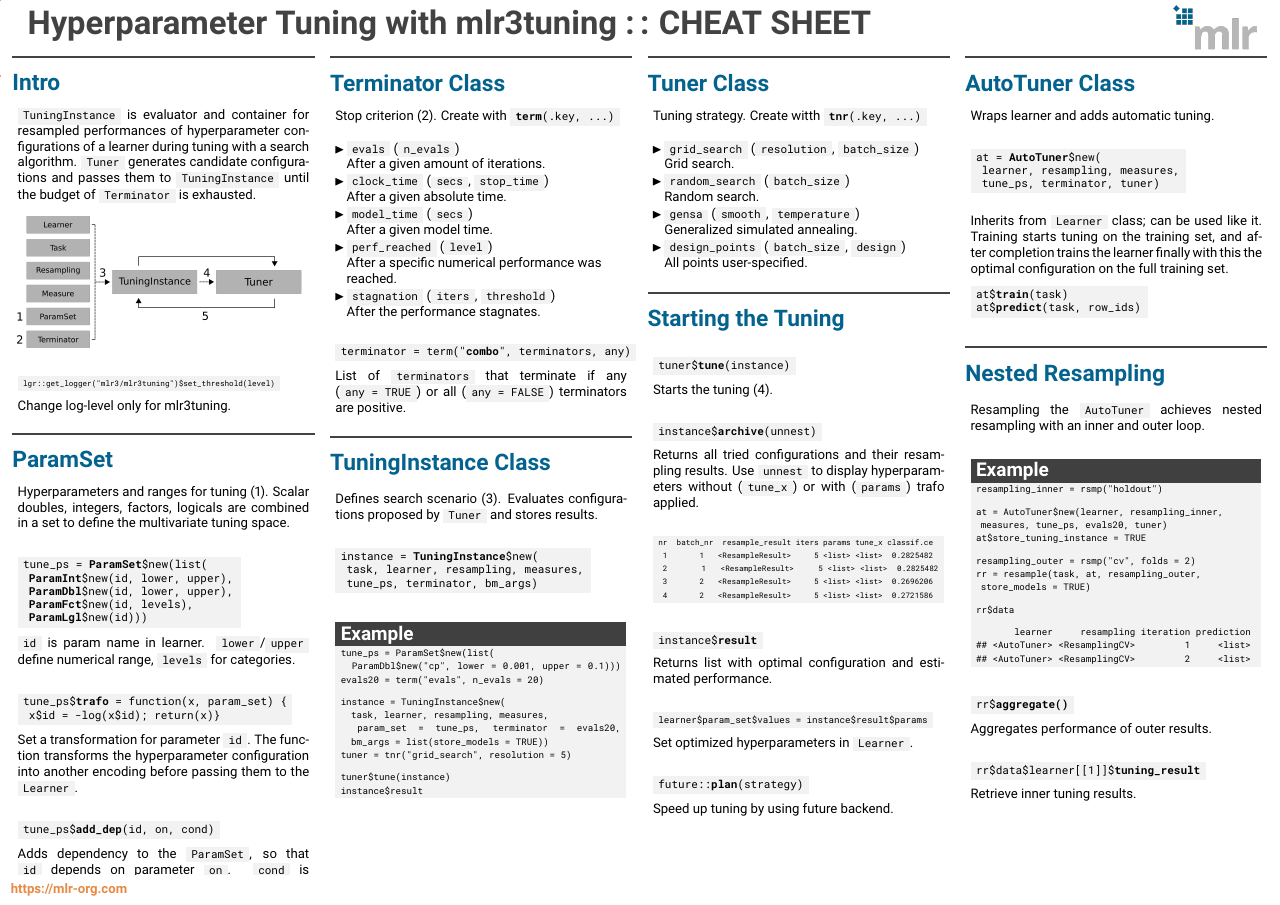
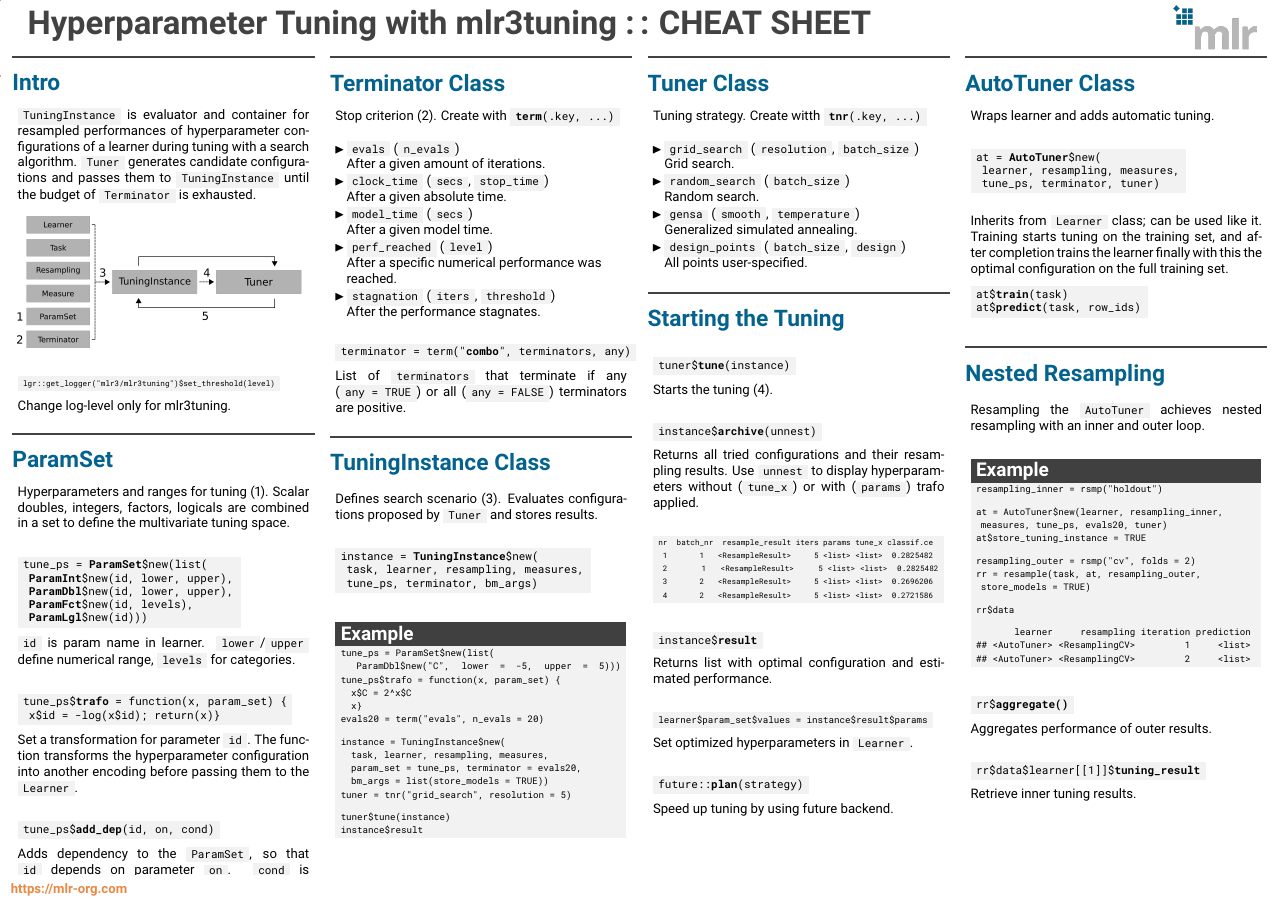
Before and after one commit to mlr-org/mlr3cheatsheets, a LaTeX poster (mlr3tuning/mlr3tuningcheatsheet.tex): the whole page. Compiled offline with pdfLaTeX.

Commit message:
mlr3tuning add trafo to tuning  example

```diff
--- a/mlr3tuning/mlr3tuningcheatsheet.tex
+++ b/mlr3tuning/mlr3tuningcheatsheet.tex
@@ -173,13 +173,16 @@
 							\begin{codeboxexample}
 								{\footnotesize
 									tune\_ps = ParamSet\$new(list(\\
-									\hspace*{1ex} ParamDbl\$new("cp", lower = 0.001, upper = 0.1)))
+									\hspace*{1ex} ParamDbl\$new("C", lower = -5, upper = 5)))
+									tune\_ps\$trafo = function(x, param\_set) \{\\
+									\hspace*{1ex} x\$C = 2\textasciicircum x\$C\\
+									\hspace*{1ex} x\}\\
 									evals20 = term("evals", n\_evals = 20)
 									\vspace{1em}
 									\\
 									instance = TuningInstance\$new(\\
 									\hspace*{1ex} task, learner, resampling, measures,\\
-									\hspace*{1ex} param\_set = tune\_ps, terminator = evals20,
+									\hspace*{1ex} param\_set = tune\_ps, terminator = evals20,\\
 									\hspace*{1ex} bm\_args = list(store\_models = TRUE))\\
 									tuner = tnr("grid\_search", resolution = 5)
 									\vspace{1em}
```
